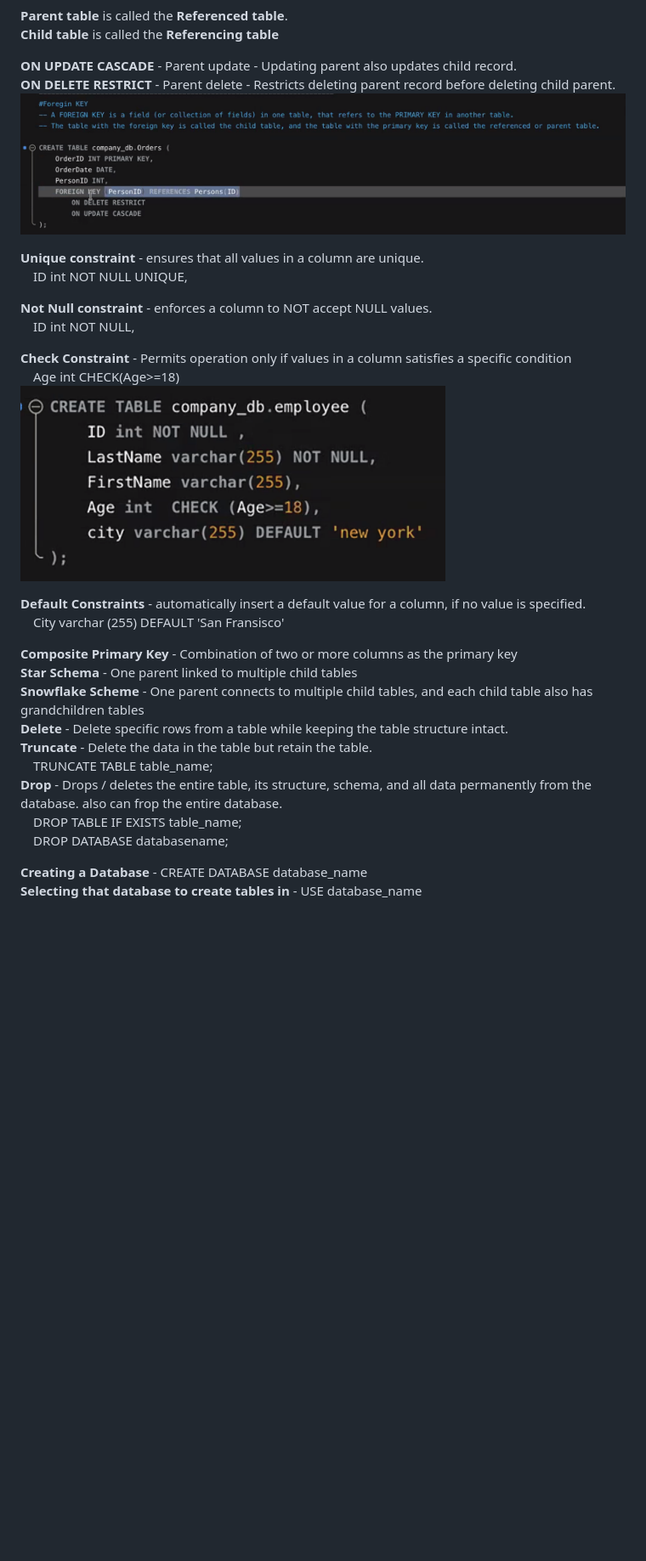
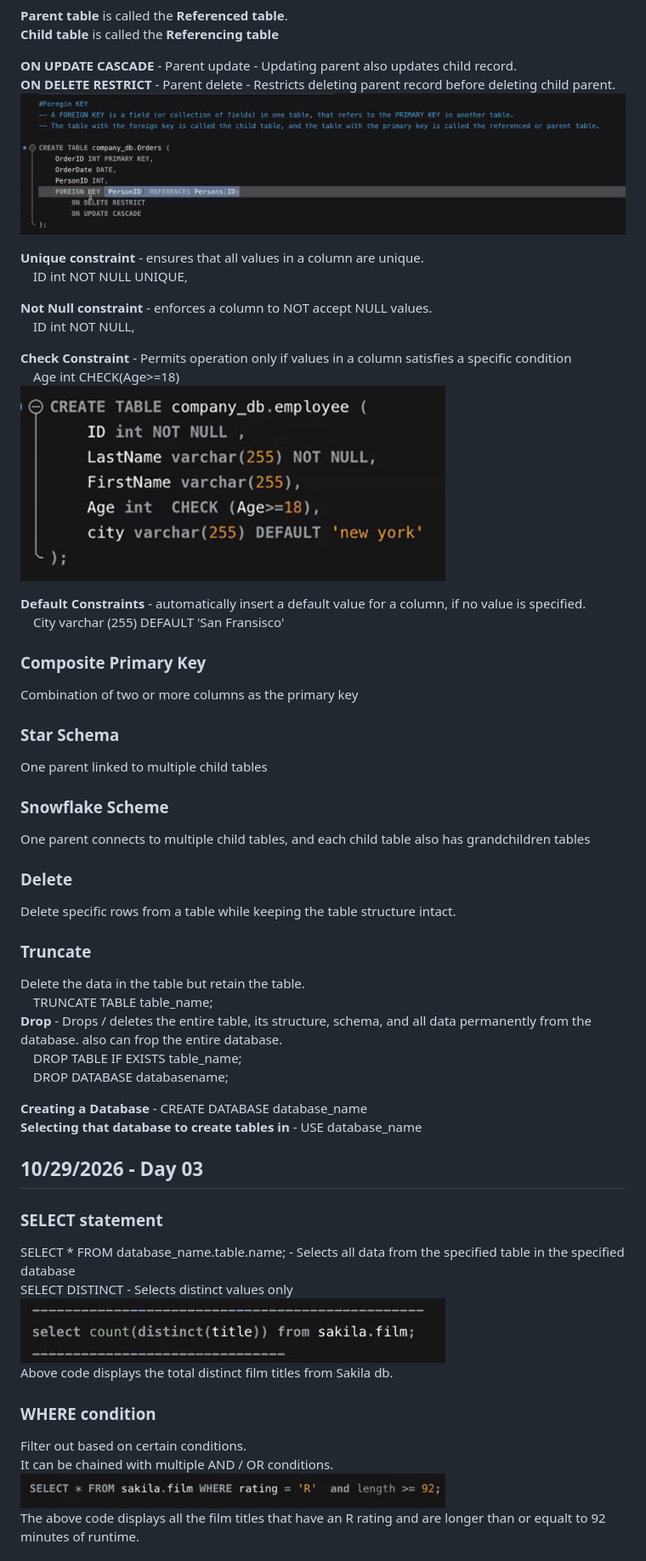
Before and after one commit to RaghavaBoppudi/AI-ML, a Markdown page: README.md, the part around one of its changes. Shown at 85% size. Rendered like a GitHub page; pictures changed too: assets/distinct.png (added), assets/whereChained.png (added); blank space fills up the shorter version.

```diff
--- a/README.md
+++ b/README.md
@@ -165,11 +167,16 @@ Can be applied in **two** ways - while **creating** the database, or while **alt
 **Default Constraints** - automatically insert a default value for a column, if no value is specified.
 &emsp;City varchar (255) DEFAULT 'San Fransisco'
 
-**Composite Primary Key** - Combination of two or more columns as the primary key
-**Star Schema** - One parent linked to multiple child tables
-**Snowflake Scheme** - One parent connects to multiple child tables, and each child table also has grandchildren tables
-**Delete** - Delete specific rows from a table while keeping the table structure intact.
-**Truncate** - Delete the data in the table but retain the table.
+### Composite Primary Key
+Combination of two or more columns as the primary key
+### Star Schema
+One parent linked to multiple child tables
+### Snowflake Scheme
+One parent connects to multiple child tables, and each child table also has grandchildren tables
+### Delete
+Delete specific rows from a table while keeping the table structure intact.
+### Truncate
+Delete the data in the table but retain the table.
 &emsp;TRUNCATE TABLE table_name;
 **Drop** - Drops / deletes the entire table, its structure, schema, and all data permanently from the database.  also can frop the entire database.
 &emsp;DROP TABLE IF EXISTS table_name;
@@ -177,3 +184,18 @@ Can be applied in **two** ways - while **creating** the database, or while **alt
 
 **Creating a Database** - CREATE DATABASE database_name
 **Selecting that database to create tables in** - USE database_name
+
+## 10/29/2026 - Day 03
+
+### SELECT statement
+SELECT * FROM database_name.table.name; - Selects all data from the specified table in the specified database
+SELECT DISTINCT - Selects distinct values only
+<img src="assets/distinct.png" alt="sample code for select distinct" width="500">
+Above code displays the total distinct film titles from Sakila db.
+
+### WHERE condition
+Filter out based on certain conditions.
+It can be chained with multiple AND / OR conditions.
+<img src="assets/whereChained.png" alt="sample code for chained where statement" width="500">
+The above code displays all the film titles that have an R rating and are longer than or equalt to 92 minutes of runtime.
+
```
Also changed, not shown: other parts of README.md (+67 -2 lines), assets/groupBy.png (added), assets/like.png (added), assets/notIn.png (added).
